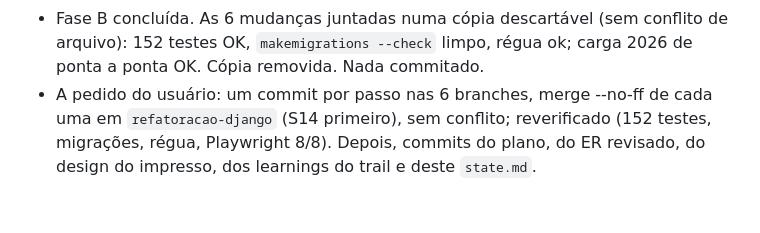
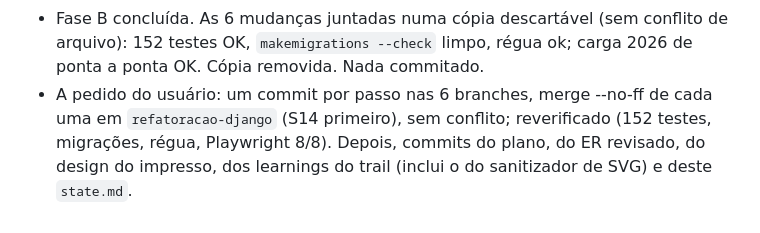
Before and after one commit to midiadigital123/revista-eletronica, a Markdown page: state.md, the part around the change. GitHub-like rendering.

Commit message:
docs: atualiza state.md

```diff
--- a/state.md
+++ b/state.md
@@ -1370,4 +1370,4 @@ Liberar a Fase C: S07 (resolver, foto, hash, pendências), a partir de `refatora
 - 2ª revisão do S09: 1 importante (lista negra de CSS não cobria layout); troca para lista branca enviada.
 - S09 concluído: 2ª rodada aplicada e reverificada (57 testes).
 - Fase B concluída. As 6 mudanças juntadas numa cópia descartável (sem conflito de arquivo): 152 testes OK, `makemigrations --check` limpo, régua ok; carga 2026 de ponta a ponta OK. Cópia removida. Nada commitado.
-- A pedido do usuário: um commit por passo nas 6 branches, merge --no-ff de cada uma em `refatoracao-django` (S14 primeiro), sem conflito; reverificado (152 testes, migrações, régua, Playwright 8/8). Depois, commits do plano, do ER revisado, do design do impresso, dos learnings do trail e deste `state.md`.
+- A pedido do usuário: um commit por passo nas 6 branches, merge --no-ff de cada uma em `refatoracao-django` (S14 primeiro), sem conflito; reverificado (152 testes, migrações, régua, Playwright 8/8). Depois, commits do plano, do ER revisado, do design do impresso, dos learnings do trail (inclui o do sanitizador de SVG) e deste `state.md`.
```
